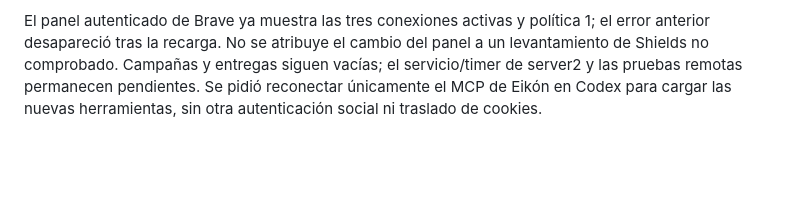
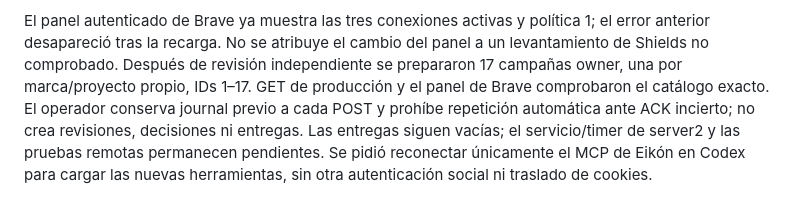
Before and after one commit to stevenvo780/creador-imagenes-de-marca, a Markdown page: docs/DEPLOY-CENTRO-PUBLICACIONES.md, the part around the change. Drawn GitHub-style; blank space fills up the shorter version.

Commit message:
docs: record prepared Humanizar product campaigns

```diff
--- a/docs/DEPLOY-CENTRO-PUBLICACIONES.md
+++ b/docs/DEPLOY-CENTRO-PUBLICACIONES.md
@@ -288,7 +288,11 @@ No se creó claim ni se llamó a un proveedor para publicar.
 
 El panel autenticado de Brave ya muestra las tres conexiones activas y política
 1; el error anterior desapareció tras la recarga. No se atribuye el cambio del
-panel a un levantamiento de Shields no comprobado. Campañas y entregas siguen
+panel a un levantamiento de Shields no comprobado. Después de revisión
+independiente se prepararon 17 campañas owner, una por marca/proyecto propio,
+IDs 1–17. GET de producción y el panel de Brave comprobaron el catálogo exacto.
+El operador conserva journal previo a cada POST y prohíbe repetición automática
+ante ACK incierto; no crea revisiones, decisiones ni entregas. Las entregas siguen
 vacías; el servicio/timer de server2 y las pruebas remotas permanecen pendientes.
 Se pidió reconectar únicamente el MCP de Eikón en Codex para cargar las nuevas
 herramientas, sin otra autenticación social ni traslado de cookies.
```
